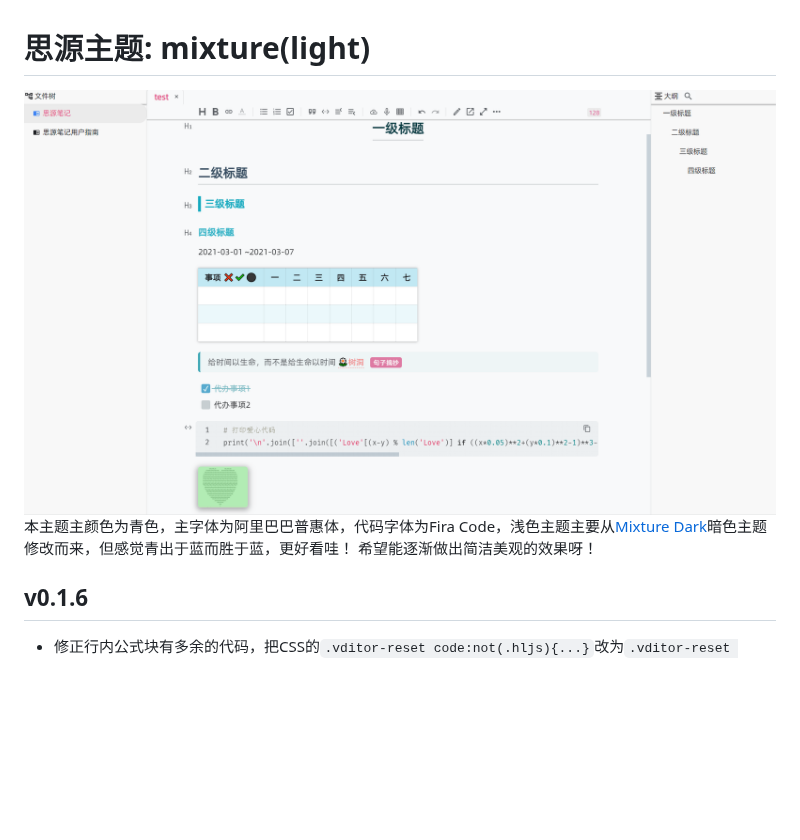
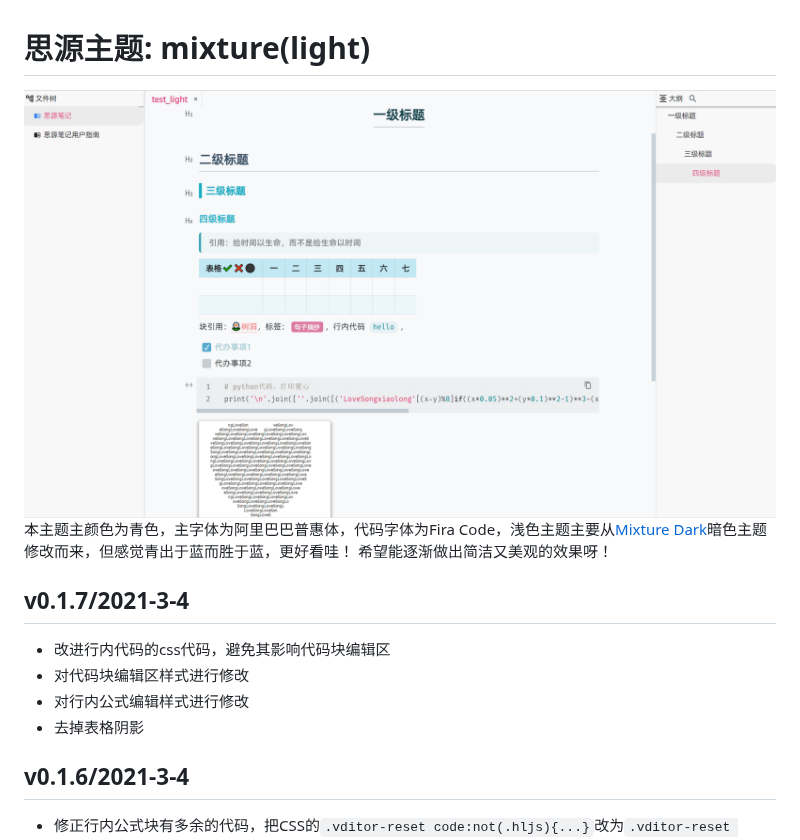
Before and after one commit to Achuan-2/siyuan-themes-tsundoku, a Markdown page: Readme.md, the part around one of its changes. GitHub-like rendering; pictures changed too: preview.png; blank space fills up the shorter version.

```diff
--- a/Readme.md
+++ b/Readme.md
@@ -1,8 +1,14 @@
 # 思源主题: mixture(light)
 ![preview](preview.png)
 本主题主颜色为青色，主字体为阿里巴巴普惠体，代码字体为Fira Code，浅色主题主要从[Mixture Dark](https://github.com/Achuan-2/siyuan-themes-mixture)暗色主题修改而来，但感觉青出于蓝而胜于蓝，更好看哇！
-希望能逐渐做出简洁美观的效果呀！
-## v0.1.6
+希望能逐渐做出简洁又美观的效果呀！
+
+## v0.1.7/2021-3-4
+- 改进行内代码的css代码，避免其影响代码块编辑区
+- 对代码块编辑区样式进行修改
+- 对行内公式编辑样式进行修改
+- 去掉表格阴影
+## v0.1.6/2021-3-4
 - 修正行内公式块有多余的代码，把CSS的`.vditor-reset code:not(.hljs){...}`改为`.vditor-reset code:not(.hljs):not([data-type="math-inline"]) {...}`
 - 对已完成代办事项中的加粗、斜体、删除线、超链接进行优化，事项中含有的图片透明度设置为60%，鉴于原先默认设置的删除线可能不方便查看，暂时决定取消，可以自行添加删除(Ctrl+D)，或者自行修改主题,搜索"完成的代办事项下划线",`/* text-decoration: line-through; */`取消注释
 - 更改h3标题与上下文的间距
```
Also changed, not shown: other parts of Readme.md (+1 -1 lines), 2 other files.
